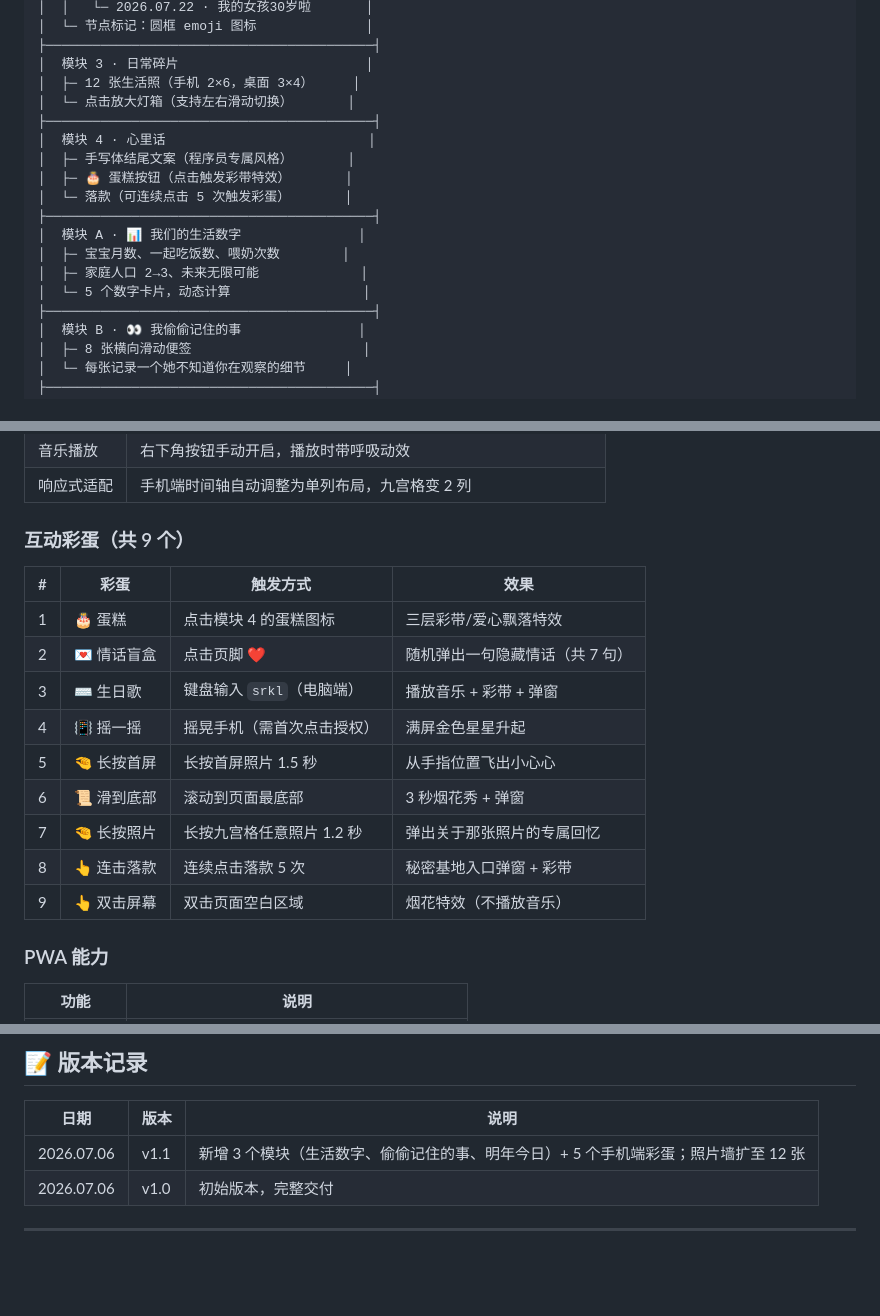
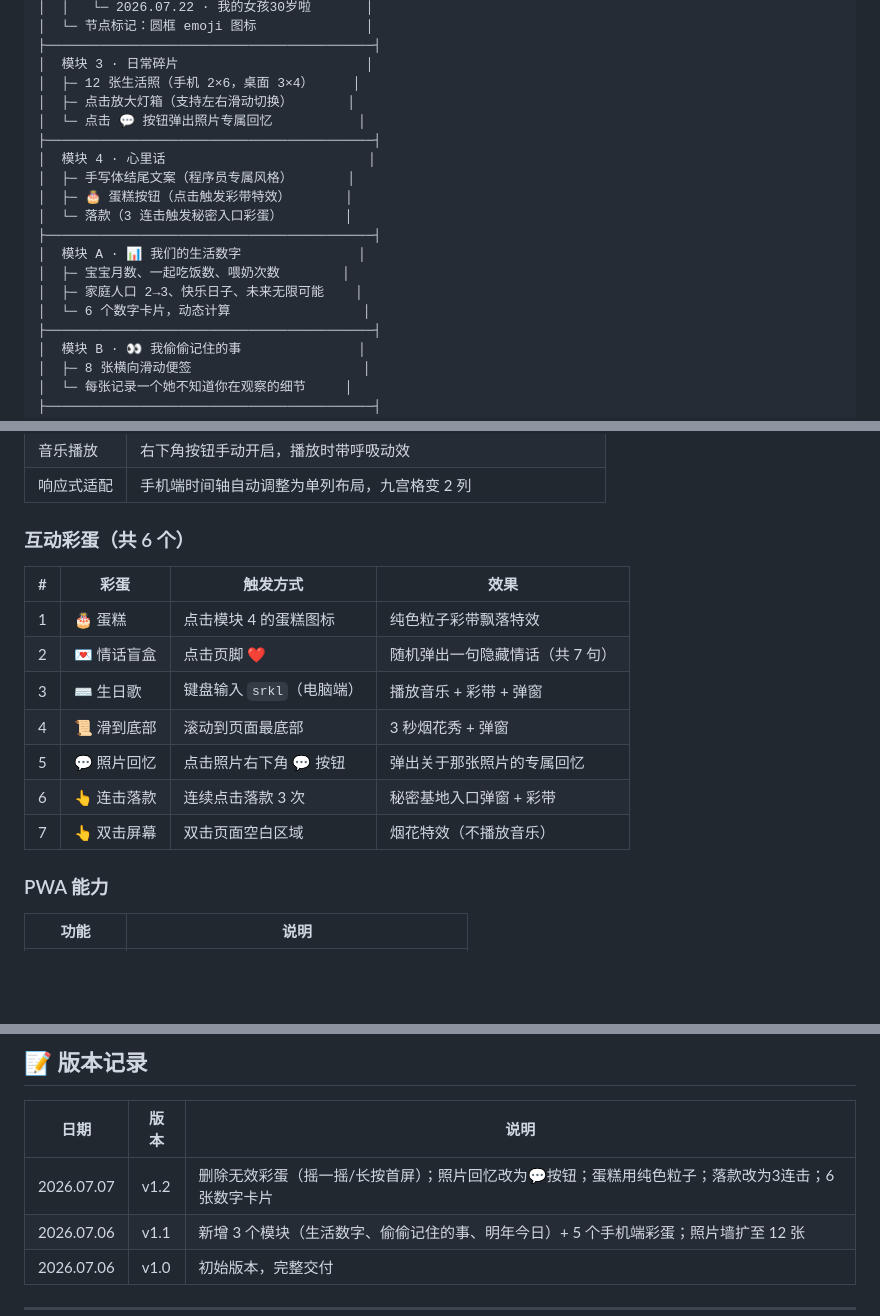
Before and after one commit to LiangJiahui666/birthday, a Markdown page: README.md, 3 parts joined by grey strips. GitHub-like rendering; blank space fills up the shorter version.

Commit message:
📝 更新README.md至v1.2

```diff
--- a/README.md
+++ b/README.md
@@ -68,17 +68,18 @@
 ├──────────────────────────────────────────┤
 │  模块 3 · 日常碎片                        │
 │  ├─ 12 张生活照（手机 2×6，桌面 3×4）     │
-│  └─ 点击放大灯箱（支持左右滑动切换）       │
+│  ├─ 点击放大灯箱（支持左右滑动切换）       │
+│  └─ 点击 💬 按钮弹出照片专属回忆           │
 ├──────────────────────────────────────────┤
 │  模块 4 · 心里话                          │
 │  ├─ 手写体结尾文案（程序员专属风格）       │
 │  ├─ 🎂 蛋糕按钮（点击触发彩带特效）       │
-│  └─ 落款（可连续点击 5 次触发彩蛋）       │
+│  └─ 落款（3 连击触发秘密入口彩蛋）        │
 ├──────────────────────────────────────────┤
 │  模块 A · 📊 我们的生活数字               │
 │  ├─ 宝宝月数、一起吃饭数、喂奶次数        │
-│  ├─ 家庭人口 2→3、未来无限可能             │
-│  └─ 5 个数字卡片，动态计算                 │
+│  ├─ 家庭人口 2→3、快乐日子、未来无限可能    │
+│  └─ 6 个数字卡片，动态计算                 │
 ├──────────────────────────────────────────┤
 │  模块 B · 👀 我偷偷记住的事               │
 │  ├─ 8 张横向滑动便签                      │
@@ -113,19 +114,17 @@
 | 音乐播放 | 右下角按钮手动开启，播放时带呼吸动效 |
 | 响应式适配 | 手机端时间轴自动调整为单列布局，九宫格变 2 列 |
 
-### 互动彩蛋（共 9 个）
+### 互动彩蛋（共 6 个）
 
 | # | 彩蛋 | 触发方式 | 效果 |
 |---|------|----------|------|
-| 1 | 🎂 蛋糕 | 点击模块 4 的蛋糕图标 | 三层彩带/爱心飘落特效 |
+| 1 | 🎂 蛋糕 | 点击模块 4 的蛋糕图标 | 纯色粒子彩带飘落特效 |
 | 2 | 💌 情话盲盒 | 点击页脚 ❤️ | 随机弹出一句隐藏情话（共 7 句） |
 | 3 | ⌨️ 生日歌 | 键盘输入 `srkl`（电脑端） | 播放音乐 + 彩带 + 弹窗 |
-| 4 | 📳 摇一摇 | 摇晃手机（需首次点击授权） | 满屏金色星星升起 |
-| 5 | 🤏 长按首屏 | 长按首屏照片 1.5 秒 | 从手指位置飞出小心心 |
-| 6 | 📜 滑到底部 | 滚动到页面最底部 | 3 秒烟花秀 + 弹窗 |
-| 7 | 🤏 长按照片 | 长按九宫格任意照片 1.2 秒 | 弹出关于那张照片的专属回忆 |
-| 8 | 👆 连击落款 | 连续点击落款 5 次 | 秘密基地入口弹窗 + 彩带 |
-| 9 | 👆 双击屏幕 | 双击页面空白区域 | 烟花特效（不播放音乐） |
+| 4 | 📜 滑到底部 | 滚动到页面最底部 | 3 秒烟花秀 + 弹窗 |
+| 5 | 💬 照片回忆 | 点击照片右下角 💬 按钮 | 弹出关于那张照片的专属回忆 |
+| 6 | 👆 连击落款 | 连续点击落款 3 次 | 秘密基地入口弹窗 + 彩带 |
+| 7 | 👆 双击屏幕 | 双击页面空白区域 | 烟花特效（不播放音乐） |
 
 ### PWA 能力
 
@@ -405,6 +404,7 @@ A：在 HTML 中搜索 `photoGrid`，复制或删除 `<div class="grid-item">`
 
 | 日期 | 版本 | 说明 |
 |------|------|------|
+| 2026.07.07 | v1.2 | 删除无效彩蛋（摇一摇/长按首屏）；照片回忆改为💬按钮；蛋糕用纯色粒子；落款改为3连击；6张数字卡片 |
 | 2026.07.06 | v1.1 | 新增 3 个模块（生活数字、偷偷记住的事、明年今日）+ 5 个手机端彩蛋；照片墙扩至 12 张 |
 | 2026.07.06 | v1.0 | 初始版本，完整交付 |
 
```
